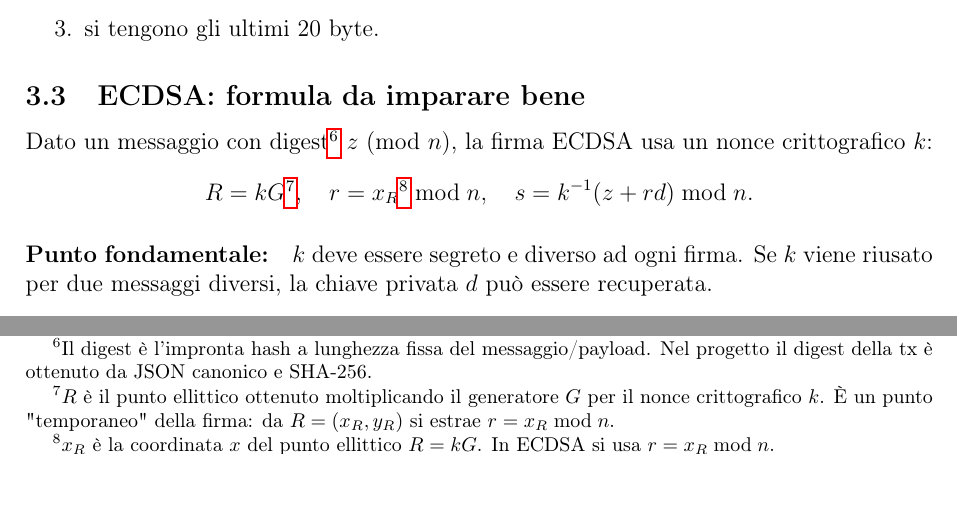
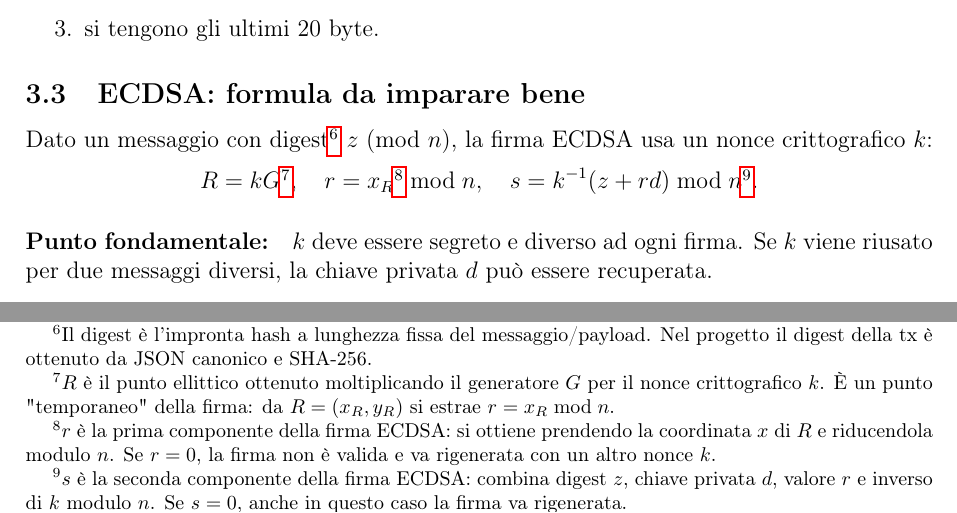
Before and after one commit to mich1803/ECDSA-Blockchain, a LaTeX document (presentazione_esame_latex/report_studio.tex): two parts of page 3 of 8, joined at a grey line, cut so that both start at the same text. Compiled offline with pdfLaTeX.

Commit message:
Add footnotes clarifying ECDSA r and s meanings

```diff
--- a/presentazione_esame_latex/report_studio.tex
+++ b/presentazione_esame_latex/report_studio.tex
@@ -86,7 +86,7 @@ Nel progetto:
 \subsection{ECDSA: formula da imparare bene}
 Dato un messaggio con digest\footnote{Il digest è l'impronta hash a lunghezza fissa del messaggio/payload. Nel progetto il digest della tx è ottenuto da JSON canonico e SHA-256.} $z$ (mod $n$), la firma ECDSA usa un nonce crittografico $k$:
 \[
-R=kG\footnote{$R$ è il punto ellittico ottenuto moltiplicando il generatore $G$ per il nonce crittografico $k$. È un punto "temporaneo" della firma: da $R=(x_R,y_R)$ si estrae $r=x_R \bmod n$.},\quad r=x_R\footnote{$x_R$ è la coordinata $x$ del punto ellittico $R=kG$. In ECDSA si usa $r = x_R \bmod n$.} \bmod n,\quad s=k^{-1}(z+rd)\bmod n.
+R=kG\footnote{$R$ è il punto ellittico ottenuto moltiplicando il generatore $G$ per il nonce crittografico $k$. È un punto "temporaneo" della firma: da $R=(x_R,y_R)$ si estrae $r=x_R \bmod n$.},\quad r=x_R\footnote{$r$ è la prima componente della firma ECDSA: si ottiene prendendo la coordinata $x$ di $R$ e riducendola modulo $n$. Se $r=0$, la firma non è valida e va rigenerata con un altro nonce $k$.} \bmod n,\quad s=k^{-1}(z+rd)\bmod n\footnote{$s$ è la seconda componente della firma ECDSA: combina digest $z$, chiave privata $d$, valore $r$ e inverso di $k$ modulo $n$. Se $s=0$, anche in questo caso la firma va rigenerata.}.
 \]
 
 \paragraph{Punto fondamentale:}
```
